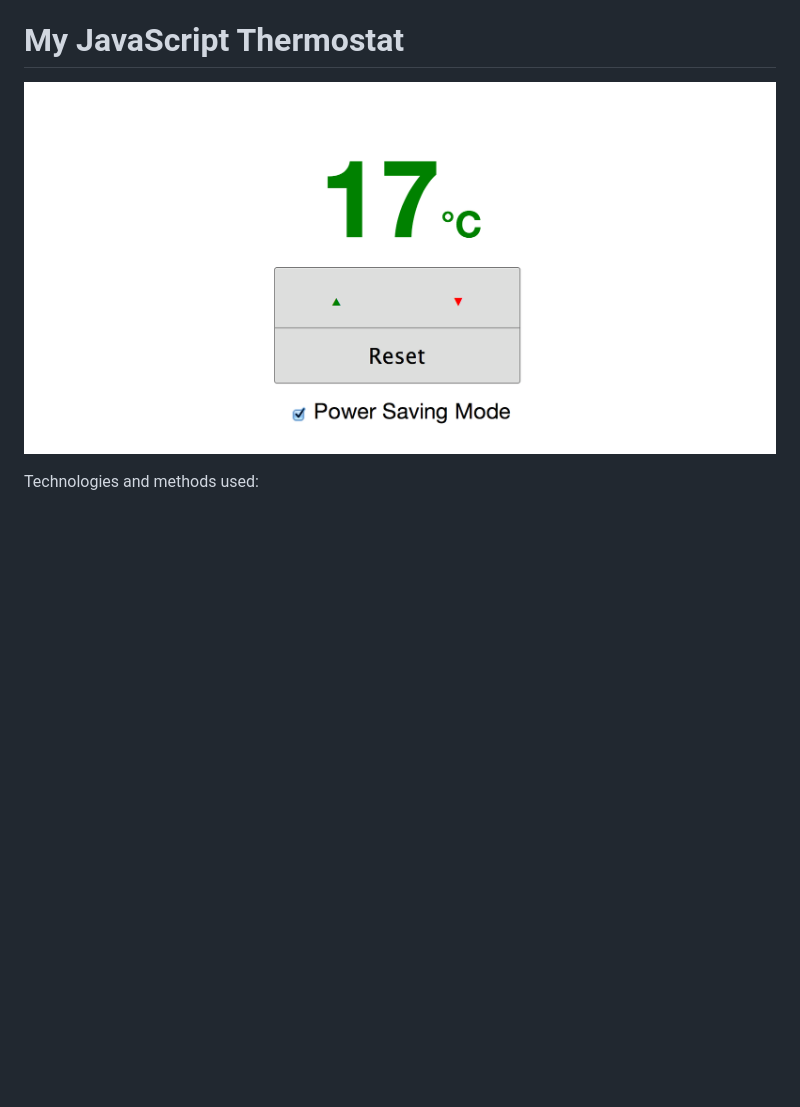
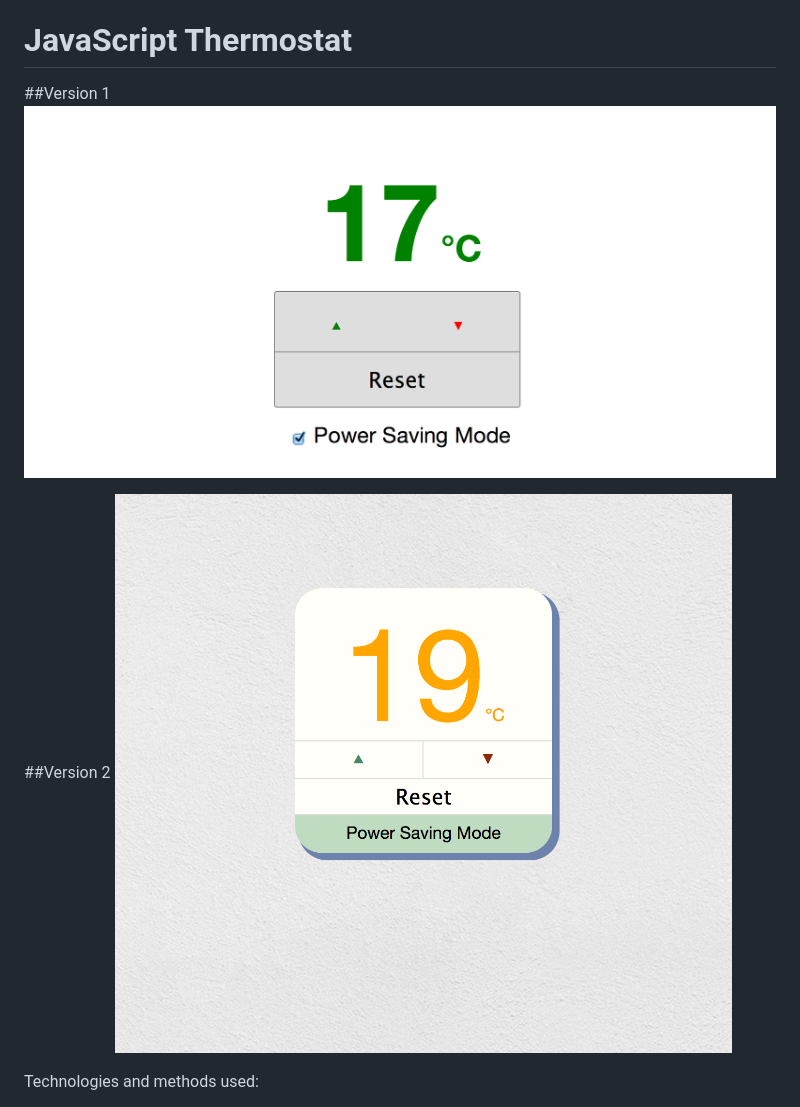
Before and after one commit to jamieallen59/Thermostat, a Markdown page: README.md, the part around the change. Drawn GitHub-style; pictures changed too: assets/screenshot_2.png (added); blank space fills up the shorter version.

```diff
--- a/README.md
+++ b/README.md
@@ -24,10 +24,13 @@ Specification:
 - The thermostat should color the display based on energy usage - < 18 is green, < 25 is yellow, otherwise red
 - After every temperature change, the thermostat makes a POST request to localhost:4567/temperature_change, with the new temperature
 
-My JavaScript Thermostat
+JavaScript Thermostat
 =========================
+##Version 1
+![](assets/screenshot.png)
 
-![](assets/screenshot.png)
+##Version 2
+![](assets/screenshot_2.png)
 
 Technologies and methods used:
 - Javascript and JQuery
```
Also changed, not shown: 4 other files.
